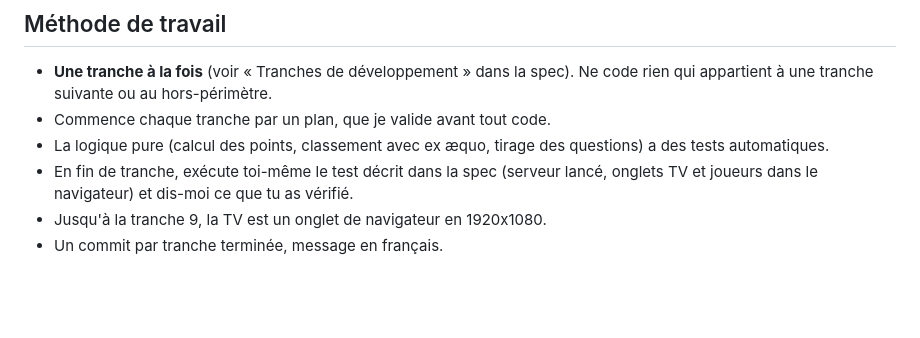
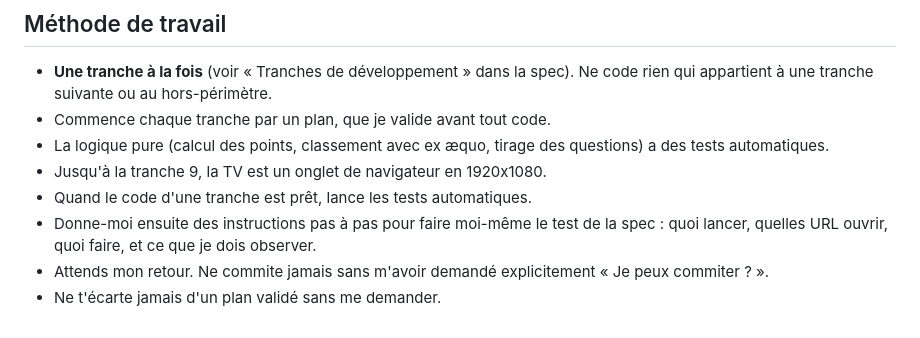
Before and after one commit to pdroquemaurel-stack/Quiz-TV-Jeu-de-soir-e, a Markdown page: CLAUDE.md, the part around the change. Drawn GitHub-style; blank space fills up the shorter version.

Commit message:
CLAUDE.md : test de fin de tranche fait par Paul, commit sur demande
Co-Authored-By: Claude Opus 5.5 <noreply@anthropic.com>

```diff
--- a/CLAUDE.md
+++ b/CLAUDE.md
@@ -60,6 +60,8 @@ docs/spec.md
 - **Une tranche à la fois** (voir « Tranches de développement » dans la spec). Ne code rien qui appartient à une tranche suivante ou au hors-périmètre.
 - Commence chaque tranche par un plan, que je valide avant tout code.
 - La logique pure (calcul des points, classement avec ex æquo, tirage des questions) a des tests automatiques.
-- En fin de tranche, exécute toi-même le test décrit dans la spec (serveur lancé, onglets TV et joueurs dans le navigateur) et dis-moi ce que tu as vérifié.
 - Jusqu'à la tranche 9, la TV est un onglet de navigateur en 1920x1080.
-- Un commit par tranche terminée, message en français.
+- Quand le code d'une tranche est prêt, lance les tests automatiques.
+- Donne-moi ensuite des instructions pas à pas pour faire moi-même le test de la spec : quoi lancer, quelles URL ouvrir, quoi faire, et ce que je dois observer.
+- Attends mon retour. Ne commite jamais sans m'avoir demandé explicitement « Je peux commiter ? ».
+- Ne t'écarte jamais d'un plan validé sans me demander.
```
